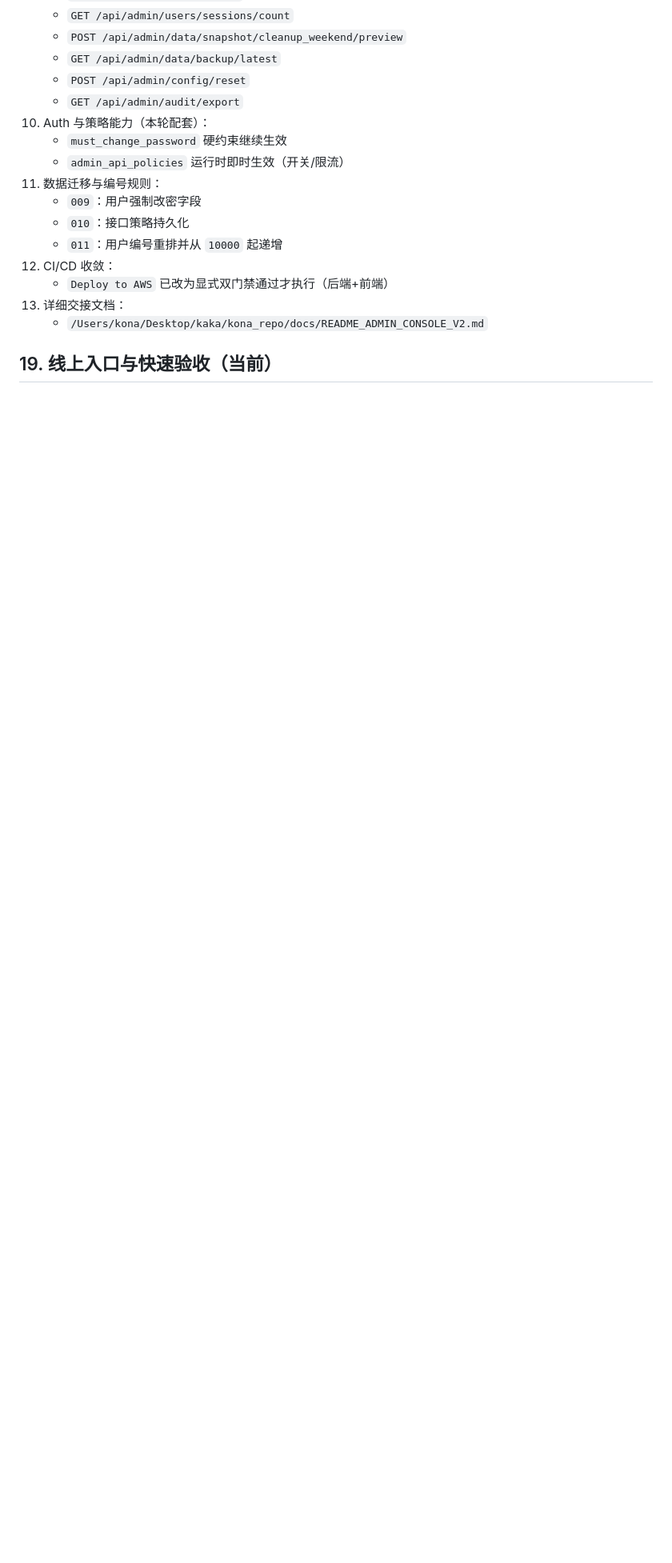
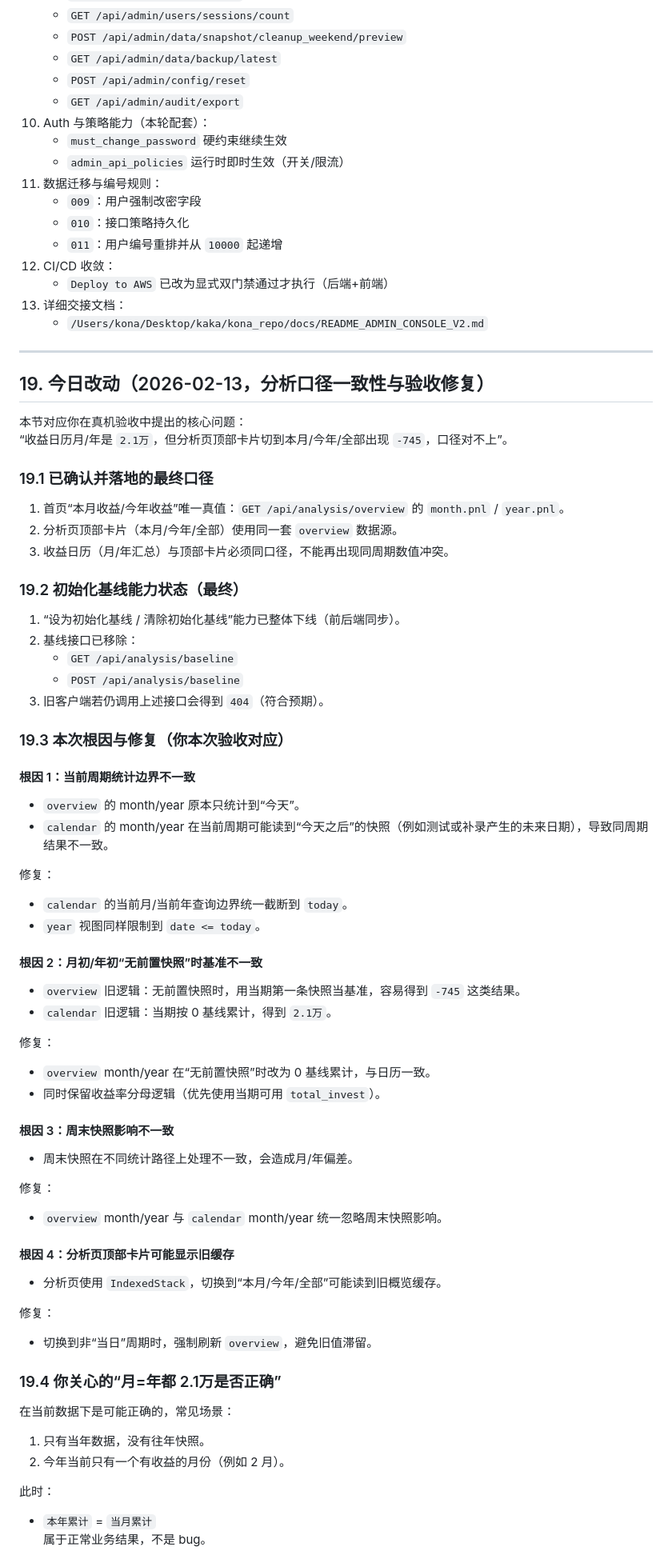
Before and after one commit to konaoo/kona, a Markdown page: README.md, the part around one of its changes. Shown at 80% size. Rendered like a GitHub page; blank space fills up the shorter version.

Commit message:
docs(readme): add analysis consistency fix and verification notes

```diff
--- a/README.md
+++ b/README.md
@@ -631,4 +631,64 @@ RATELIMIT_STORAGE_URL=redis://127.0.0.1:6379/0
 13. 详细交接文档：
     - `/Users/kona/Desktop/kaka/kona_repo/docs/README_ADMIN_CONSOLE_V2.md`
 
-## 19. 线上入口与快速验收（当前）
+---
+
+## 19. 今日改动（2026-02-13，分析口径一致性与验收修复）
+
+本节对应你在真机验收中提出的核心问题：
+“收益日历月/年是 `2.1万`，但分析页顶部卡片切到本月/今年/全部出现 `-745`，口径对不上”。
+
+### 19.1 已确认并落地的最终口径
+
+1. 首页“本月收益/今年收益”唯一真值：`GET /api/analysis/overview` 的 `month.pnl` / `year.pnl`。
+2. 分析页顶部卡片（本月/今年/全部）使用同一套 `overview` 数据源。
+3. 收益日历（月/年汇总）与顶部卡片必须同口径，不能再出现同周期数值冲突。
+
+### 19.2 初始化基线能力状态（最终）
+
+1. “设为初始化基线 / 清除初始化基线”能力已整体下线（前后端同步）。
+2. 基线接口已移除：
+   - `GET /api/analysis/baseline`
+   - `POST /api/analysis/baseline`
+3. 旧客户端若仍调用上述接口会得到 `404`（符合预期）。
+
+### 19.3 本次根因与修复（你本次验收对应）
+
+#### 根因 1：当前周期统计边界不一致
+- `overview` 的 month/year 原本只统计到“今天”。
+- `calendar` 的 month/year 在当前周期可能读到“今天之后”的快照（例如测试或补录产生的未来日期），导致同周期结果不一致。
+
+修复：
+- `calendar` 的当前月/当前年查询边界统一截断到 `today`。
+- `year` 视图同样限制到 `date <= today`。
+
+#### 根因 2：月初/年初“无前置快照”时基准不一致
+- `overview` 旧逻辑：无前置快照时，用当期第一条快照当基准，容易得到 `-745` 这类结果。
+- `calendar` 旧逻辑：当期按 0 基线累计，得到 `2.1万`。
+
+修复：
+- `overview` month/year 在“无前置快照”时改为 0 基线累计，与日历一致。
+- 同时保留收益率分母逻辑（优先使用当期可用 `total_invest`）。
+
+#### 根因 3：周末快照影响不一致
+- 周末快照在不同统计路径上处理不一致，会造成月/年偏差。
+
+修复：
+- `overview` month/year 与 `calendar` month/year 统一忽略周末快照影响。
+
+#### 根因 4：分析页顶部卡片可能显示旧缓存
+- 分析页使用 `IndexedStack`，切换到“本月/今年/全部”可能读到旧概览缓存。
+
+修复：
+- 切换到非“当日”周期时，强制刷新 `overview`，避免旧值滞留。
+
+### 19.4 你关心的“月=年都 2.1万是否正确”
+
+在当前数据下是可能正确的，常见场景：
+1. 只有当年数据，没有往年快照。
+2. 今年当前只有一个有收益的月份（例如 2 月）。
+
+此时：
+- `本年累计` = `当月累计`
+属于正常业务结果，不是 bug。
+
```
Also changed, not shown: other parts of README.md (+39 -1 lines).
